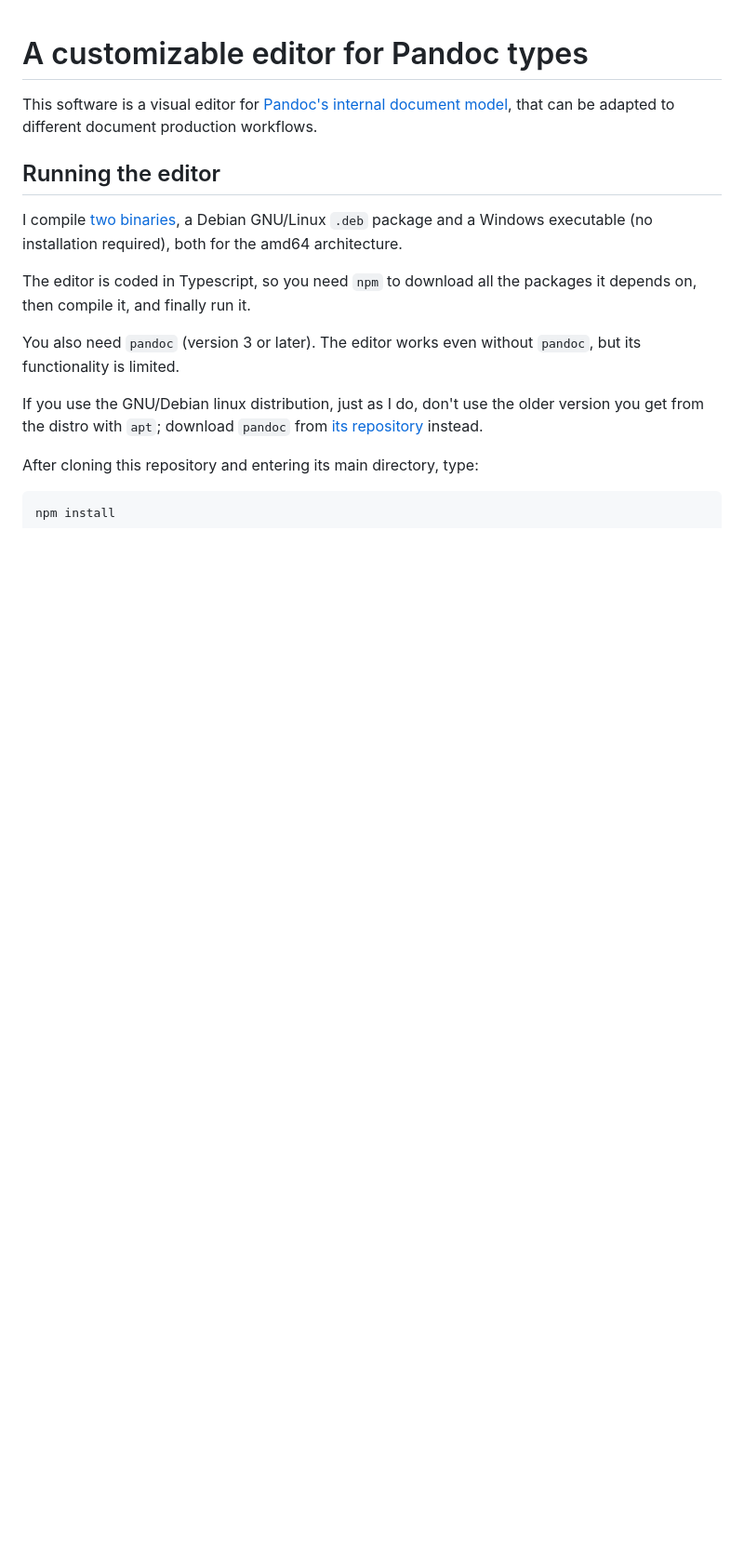
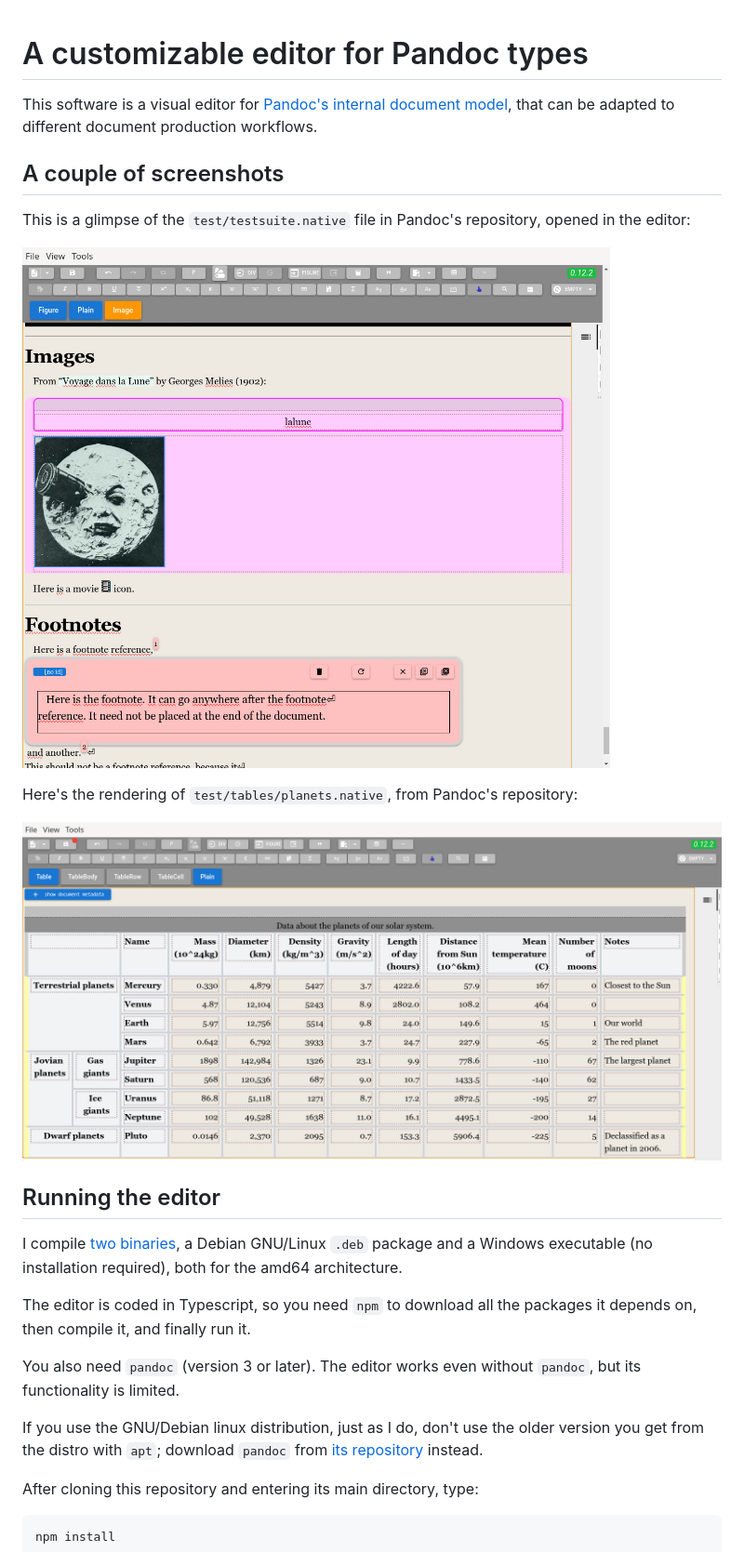
Before and after one commit to massifrg/pundok-editor, a Markdown page: README.md, the part around the change. Shown at 93% size. GitHub-like rendering; pictures changed too: screenshots/planets-table.jpg (added), screenshots/testsuite.jpg (added); blank space fills up the shorter version.

Commit message:
screenshots in README

```diff
--- a/README.md
+++ b/README.md
@@ -3,6 +3,16 @@
 This software is a visual editor for
 [Pandoc's internal document model](https://hackage.haskell.org/package/pandoc-types-1.23.1/docs/Text-Pandoc-Definition.html),
 that can be adapted to different document production workflows.
+
+## A couple of screenshots
+
+This is a glimpse of the `test/testsuite.native` file in Pandoc's repository, opened in the editor:
+
+![testsuite.native](./screenshots/testsuite.jpg)
+
+Here's the rendering of `test/tables/planets.native`, from Pandoc's repository:
+
+![planets.native](./screenshots/planets-table.jpg)
 
 ## Running the editor
 
```
